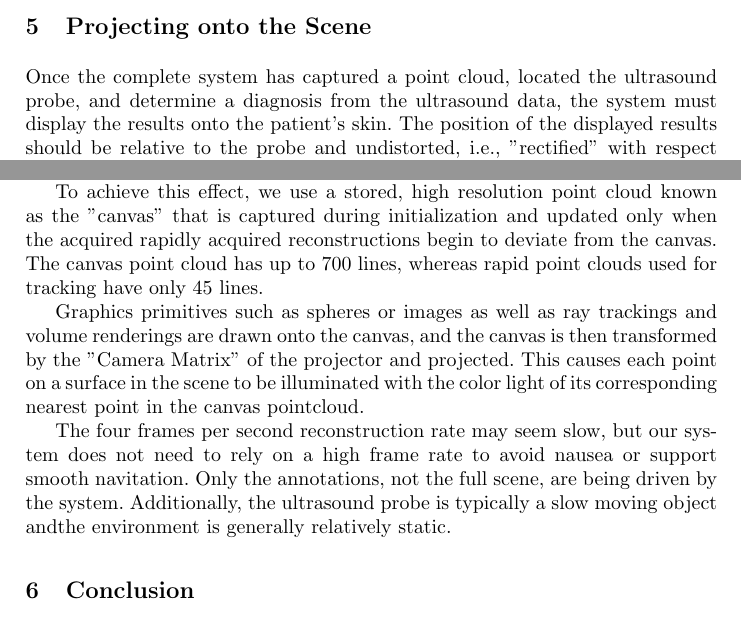
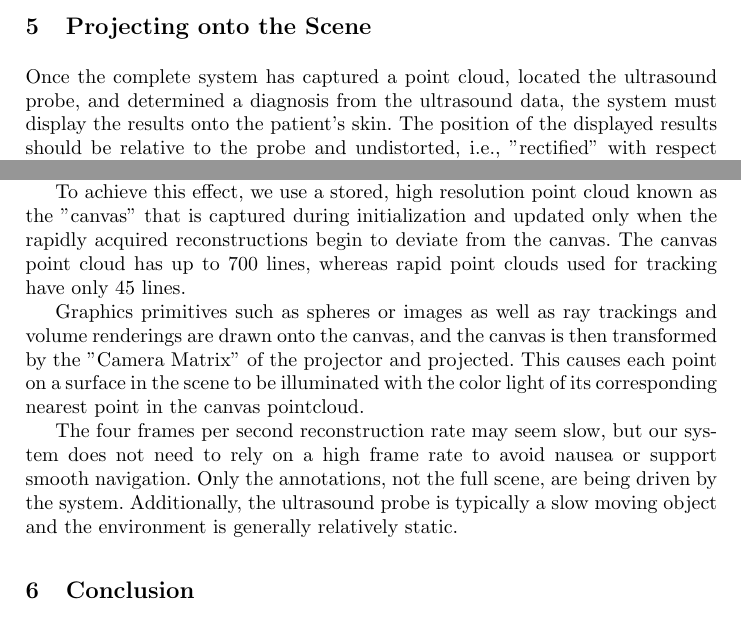
Before and after one commit to HastingsGreer/AugmentedUltrasoundMiccaiPaper, a LaTeX paper (AugmentedUltrasound.tex): two parts of page 7 of 9, joined at a grey line, cut so that both start at the same text. Compiled offline with pdfLaTeX.

Commit message:
Correct typos

```diff
--- a/AugmentedUltrasound.tex
+++ b/AugmentedUltrasound.tex
@@ -157,13 +157,13 @@ Lines on cube & & Std Deviation & \\
 
 \section{Projecting onto the Scene}
 
-Once the complete system has captured a point cloud, located the ultrasound probe, and determine a diagnosis from the ultrasound data, the system must display the results onto the patient's skin. The position of the displayed results should be relative to the probe and undistorted, i.e., "rectified" with respect to the surface onto which they are being projected. To aid in this goal, display elements, such as text annotations, images, and arrows, are specified in 3-D world coordinates. We support commands such as "Color yellow all points within a 4 cm radius of the world-point (60, -12, 3)" or "Project the text 'Poor Contact: Apply pressure' at the point 5 cm in front of the ultrasound probe."
+Once the complete system has captured a point cloud, located the ultrasound probe, and determined a diagnosis from the ultrasound data, the system must display the results onto the patient's skin. The position of the displayed results should be relative to the probe and undistorted, i.e., "rectified" with respect to the surface onto which they are being projected. To aid in this goal, display elements, such as text annotations, images, and arrows, are specified in 3-D world coordinates. We support commands such as "Color yellow all points within a 4 cm radius of the world-point (60, -12, 3)" or "Project the text 'Poor Contact: Apply pressure' at the point 5 cm in front of the ultrasound probe."
 
-To achieve this effect, we use a stored, high resolution point cloud known as the "canvas" that is captured during initialization and updated only when the acquired rapidly acquired reconstructions begin to deviate from the canvas. The canvas point cloud has up to 700 lines, whereas rapid point clouds used for tracking have only 45 lines.
+To achieve this effect, we use a stored, high resolution point cloud known as the "canvas" that is captured during initialization and updated only when the rapidly acquired reconstructions begin to deviate from the canvas. The canvas point cloud has up to 700 lines, whereas rapid point clouds used for tracking have only 45 lines.
 
 Graphics primitives such as spheres or images as well as ray trackings and volume renderings are drawn onto the canvas, and the canvas is then transformed by the "Camera Matrix" of the projector and projected. This causes each point on a surface in the scene to be illuminated with the color light of its corresponding nearest point in the canvas pointcloud.
 
-The four frames per second reconstruction rate may seem slow, but our system does not need to rely on a high frame rate to avoid nausea or support smooth navitation. Only the annotations, not the full scene, are being driven by the system. Additionally, the ultrasound probe is typically a slow moving object andthe environment is generally relatively static.
+The four frames per second reconstruction rate may seem slow, but our system does not need to rely on a high frame rate to avoid nausea or support smooth navigation. Only the annotations, not the full scene, are being driven by the system. Additionally, the ultrasound probe is typically a slow moving object and the environment is generally relatively static.
 
 \section{Conclusion}
 Ongoing work focuses on quantifying the performance of this algorithm.  Experiments presented in this paper indicate 2mm consistency within a 30cm x 60cm x 60cm operating environment, updated at four frames per second.  In other experiments, not presented in this paper, the system has been shown to be insensitive to a wide range of ambient light brightness and to the image being projected into the scene.
```
Also changed, not shown: AugmentedUltrasound.tex (4 more changed lines), 3 other files.
